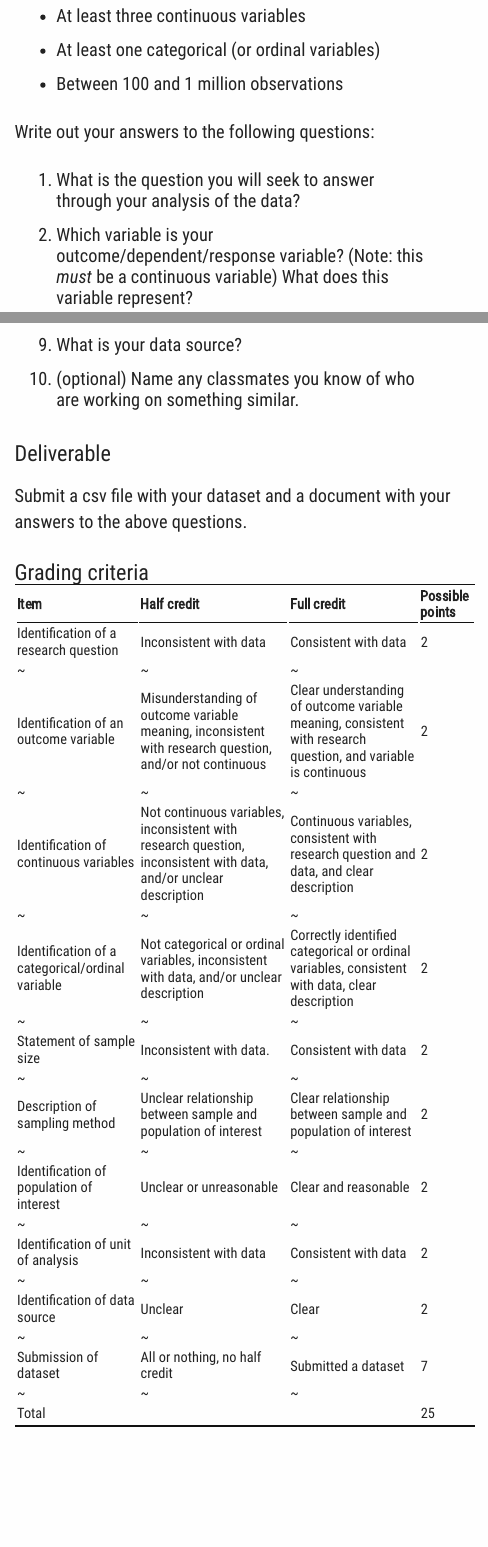
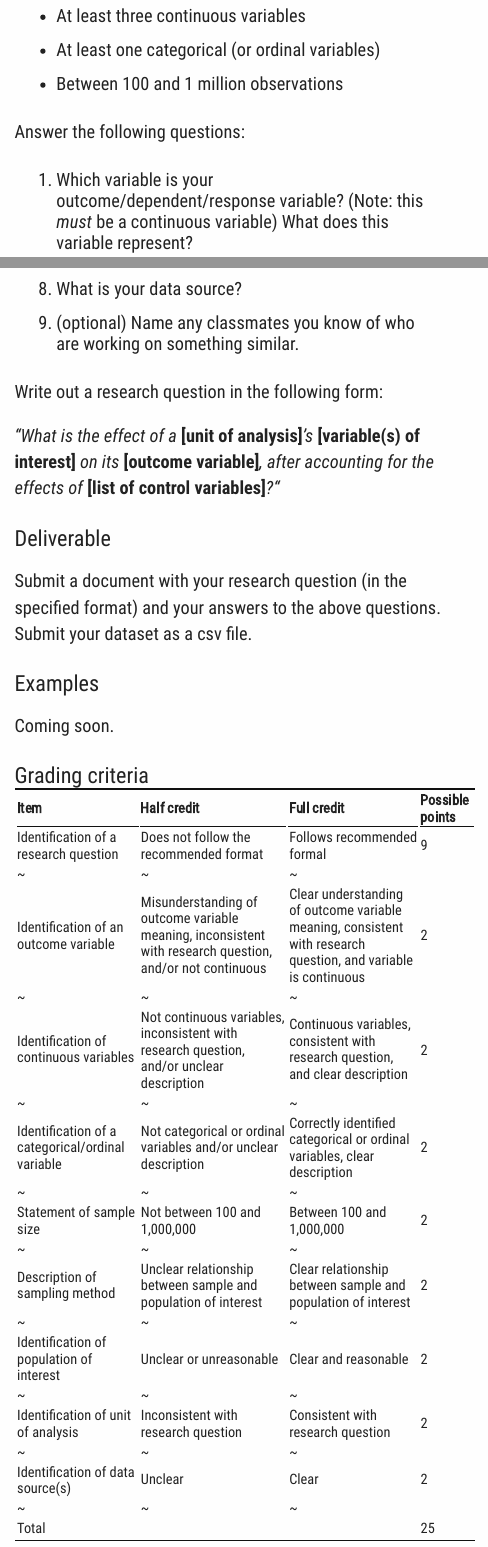
Before and after one commit to c-voulgaris/SES-5215-F22, an R Markdown document (unit-1/assignment-1.Rmd): the page in a window 1100 px wide, from 290 px down, and a second part further down, joined at a grey line. The pictures show the output file unit-1/assignment-1.html that the author committed with the source, opened offline.

Commit message:
Revised assignment 1.

```diff
--- a/unit-1/assignment-1.Rmd
+++ b/unit-1/assignment-1.Rmd
@@ -16,8 +16,5 @@ Find or assemble a dataset with
 * At least one categorical (or ordinal variables)
 * Between 100 and 1 million observations
 
-Write out your answers to the following questions:
+Answer the following questions:
 
-1. What is the question you will seek to answer through your analysis
-of the data?
-2. Which variable is your outcome/dependent/response variable? (Note: this *must* be a continuous variable) What does this variable represent?
@@ -30,2 +21 @@ of the data?
-9. What is your data source?
-10. (optional) Name any classmates you know of who are working on something similar.
+1. Which variable is your outcome/dependent/response variable? (Note: this *must* be a continuous variable) What does this variable represent?
@@ -32,7 +28,19 @@ of the data?
+8. What is your data source?
+9. (optional) Name any classmates you know of who are working on something similar.
+
+Write out a research question in the following form:
+
+*"What is the effect of a* **[unit of analysis]***'s* **[variable(s) of interest]** *on its*
+**[outcome variable]***, after accounting for the effects of* **[list of control variables]***?"*
 
 ## Deliverable
 
-Submit a csv file with your dataset and a document with your answers to the above questions.
+Submit a document with your research question (in the specified format) and your
+answers to the above questions. Submit your dataset as a csv file.
+
+## Examples
+
+Coming soon.
 
 ## Grading criteria
 
@@ -56,54 +64,49 @@ rubric <- tibble(Item = c("Identification of a research question",
                           "~",
                           "Identification of unit of analysis",
                           "~",
-                          "Identification of data source",
-                          "~",
-                          "Submission of dataset",
+                          "Identification of data source(s)",
                           "~",
                           "Total"),
                  `Half credit` =
-                   c("Inconsistent with data",
+                   c("Does not follow the recommended format",
                      "~",
                      "Misunderstanding of outcome variable meaning, inconsistent with research question, and/or not continuous",
                      "~",
-                     "Not continuous variables, inconsistent with research question, inconsistent with data, and/or unclear description",
+                     "Not continuous variables, inconsistent with research question, and/or unclear description",
                      "~",
-                     "Not categorical or ordinal variables, inconsistent with data, and/or unclear description",
+                     "Not categorical or ordinal variables and/or unclear description",
                      "~",
-                     "Inconsistent with data.",
+                     "Not between 100 and 1,000,000",
                      "~",
                      "Unclear relationship between sample and population of interest",
                      "~",
                      "Unclear or unreasonable",
                      "~",
-                     "Inconsistent with data",
+                     "Inconsistent with research question",
                      "~",
                      "Unclear",
-                     "~",
-                     "All or nothing, no half credit",
+
                      "~",""),
-                 `Full credit` = c("Consistent with data",
+                 `Full credit` = c("Follows recommended formal",
                                    "~",
                                    "Clear understanding of outcome variable meaning,  consistent with research question, and variable is continuous",
                                    "~",
-                                   "Continuous variables, consistent with research question and data, and clear description",
+                                   "Continuous variables, consistent with research question, and clear description",
                                    "~",
-                                   "Correctly identified categorical or ordinal variables, consistent with data, clear description",
+                                   "Correctly identified categorical or ordinal variables, clear description",
                                    "~",
-                                   "Consistent with data",
+                                   "Between 100 and 1,000,000",
                                    "~",
                                    "Clear relationship between sample and population of interest",
                                    "~",
                                    "Clear and reasonable",
                                    "~",
-                                   "Consistent with data",
+                                   "Consistent with research question",
                                    "~",
                                    "Clear",
                                    "~",
-                                   "Submitted a dataset",
-                                   "~",
                                    ""),
-                 `Possible points` = c(2, "",
+                 `Possible points` = c(9, "",
                                        2,"",
                                        2,"",
                                        2,"",
@@ -112,7 +115,6 @@ rubric <- tibble(Item = c("Identification of a research question",
                                        2,"",
                                        2,"",
                                        2, "",
-                                       7,"",
                                        25))
 
 kable(rubric, format = "html")
```
Also changed, not shown: index.Rmd (+1 -0 lines), unit-1/assignment-1.html, unit-1/assignment-1.Rmd (12 more changed lines).
